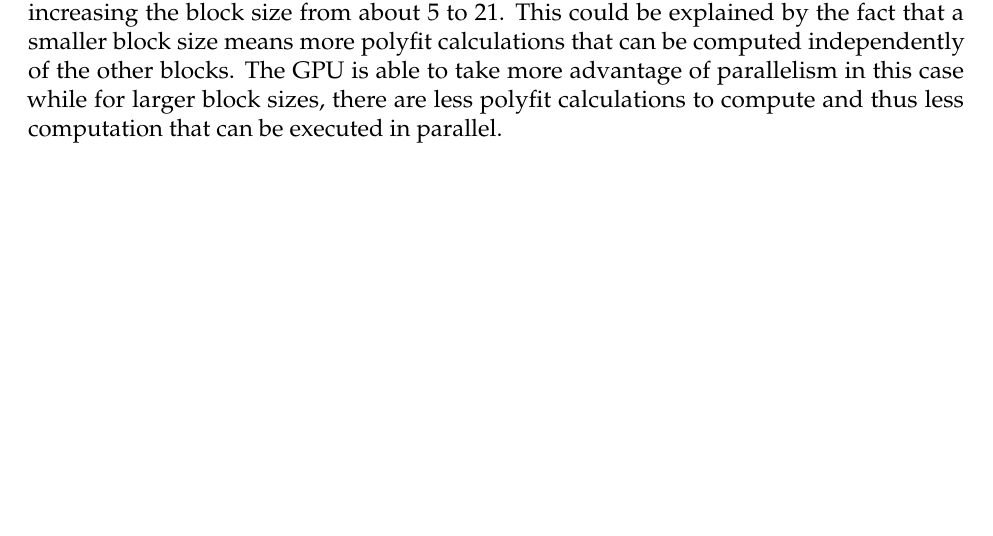
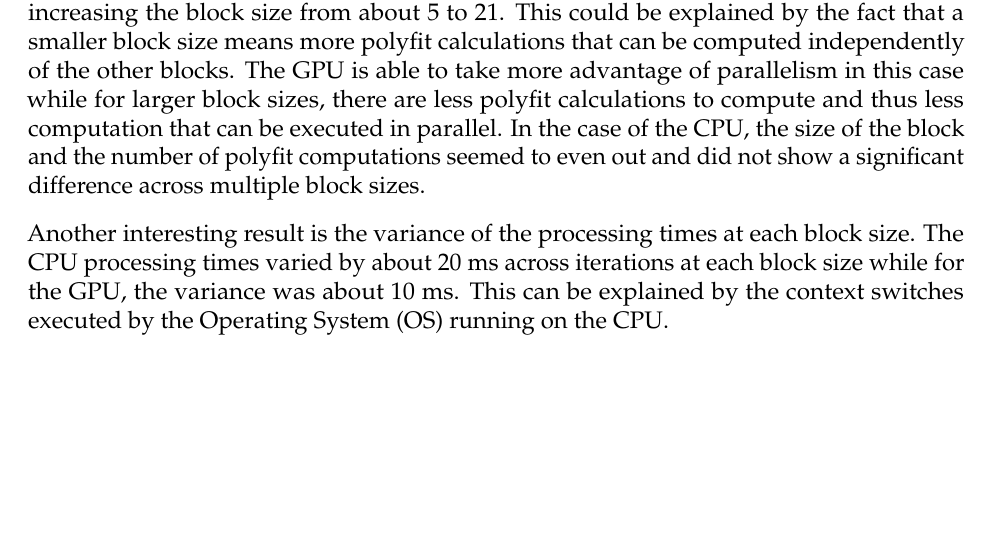
Before and after one commit to yoos/goflo, a LaTeX document (paper/paper.tex): part of page 9 of 10, cut so that both start at the same text, the shorter picture padded with empty space. Compiled offline with pdfLaTeX.

Commit message:
variance of CPU results

```diff
--- a/paper/paper.tex
+++ b/paper/paper.tex
@@ -216,7 +216,19 @@ from about 5 to 21. This could be explained by the fact that a smaller block
 size means more polyfit calculations that can be computed independently
 of the other blocks. The GPU is able to take more advantage of parallelism in
 this case while for larger block sizes, there are less polyfit calculations to
-compute and thus less computation that can be executed in parallel.
+compute and thus less computation that can be executed in parallel. In the case
+of the CPU, the size of the block and the number of polyfit computations
+seemed to even out and did not show a significant difference across multiple
+block sizes.
+
+Another interesting result is the variance of the processing times at each
+block size. The CPU processing times varied by about 20 ms across iterations at
+each block size while for the GPU, the variance was about 10 ms. This can be
+explained by the context switches executed by the Operating System (OS) running
+on the CPU.
+
+
+
 
 \begin{thebibliography}{10}
   \bibitem{gpuoverview}
```
